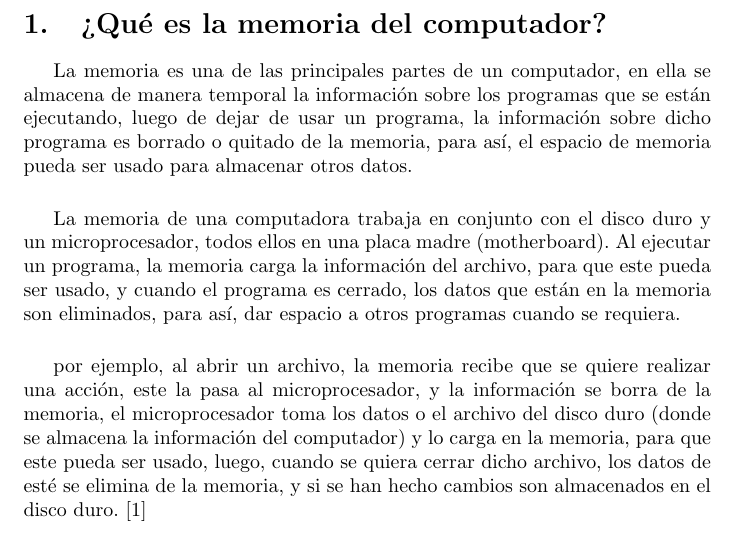
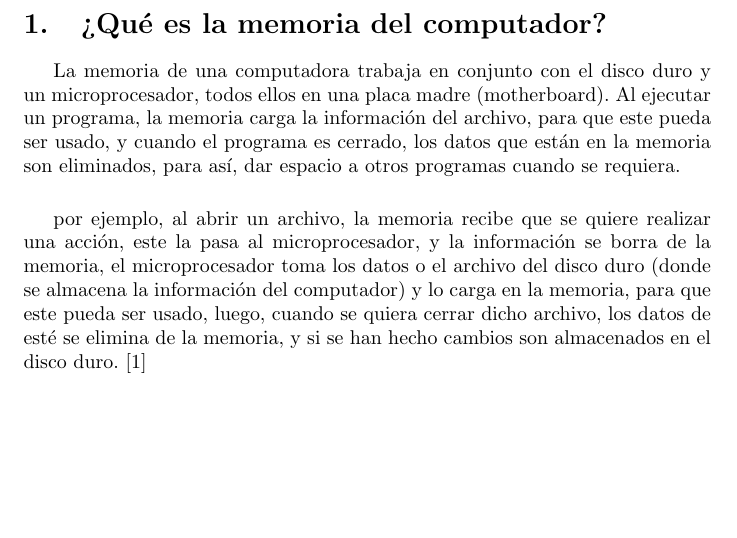
Before and after one commit to XJulianSalazarX/proyectos-de-investigacion, a LaTeX document (main.tex): part of page 3 of 5, cut so that both start at the same text, the shorter picture padded with empty space. Compiled offline with pdfLaTeX.

Commit message:
Taller-memoria (final)

```diff
--- a/main.tex
+++ b/main.tex
@@ -41,9 +41,6 @@
 \newpage
 
 \section{¿Qué es la memoria del computador?}
-La memoria es una de las principales partes de un computador, en ella se almacena de manera temporal la información sobre los programas que se están ejecutando, luego de dejar de usar un programa, la información sobre dicho programa es borrado o quitado de la memoria, para así, el espacio de memoria pueda ser usado para almacenar otros datos.
-\vspace{0.5cm}
-
 La memoria de una computadora trabaja en conjunto con el disco duro y un microprocesador, todos ellos en una placa madre (motherboard). Al ejecutar un programa, la memoria carga la información del archivo, para que este pueda ser usado, y cuando el programa es cerrado, los datos que están en la memoria son eliminados, para así, dar espacio a otros programas cuando se requiera.
 \vspace{0.5cm}
 
```
Also changed, not shown: Taller_memoria.pdf.
